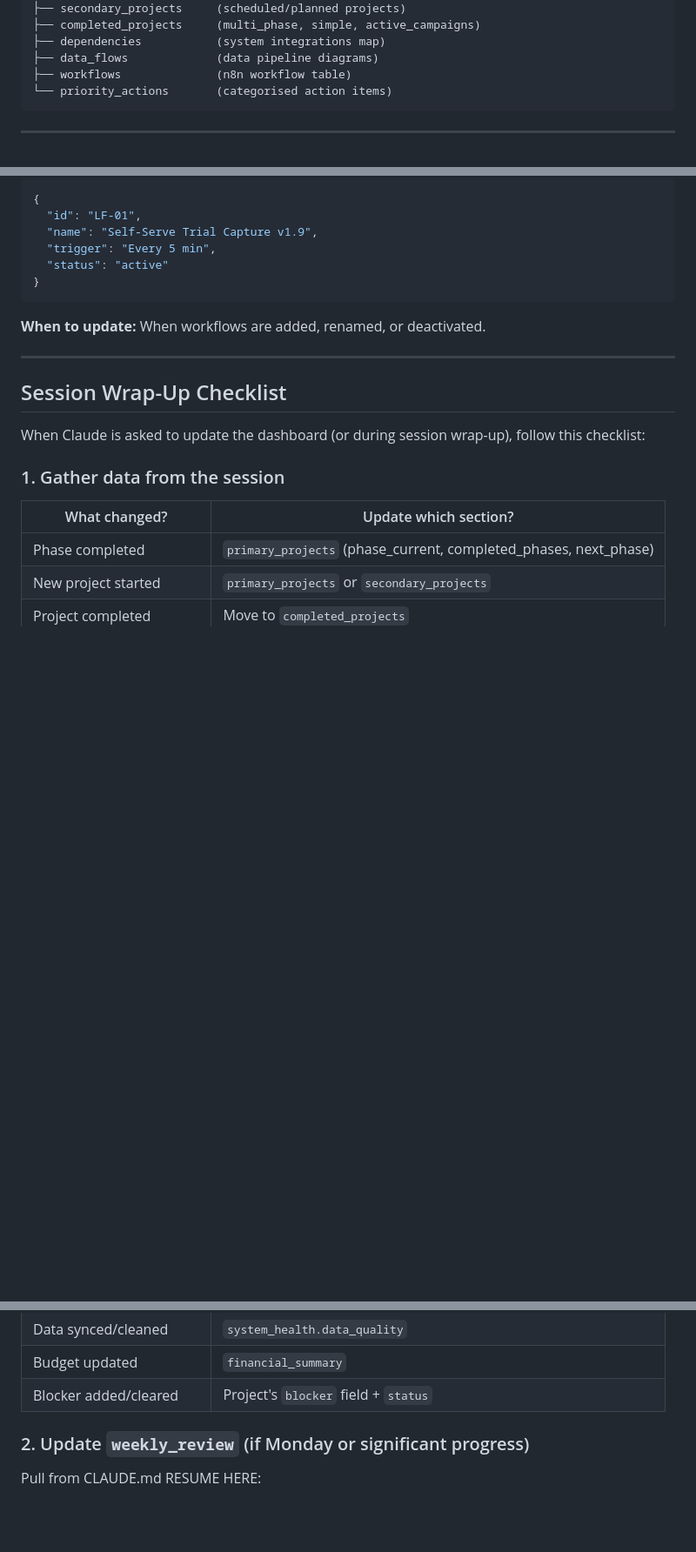
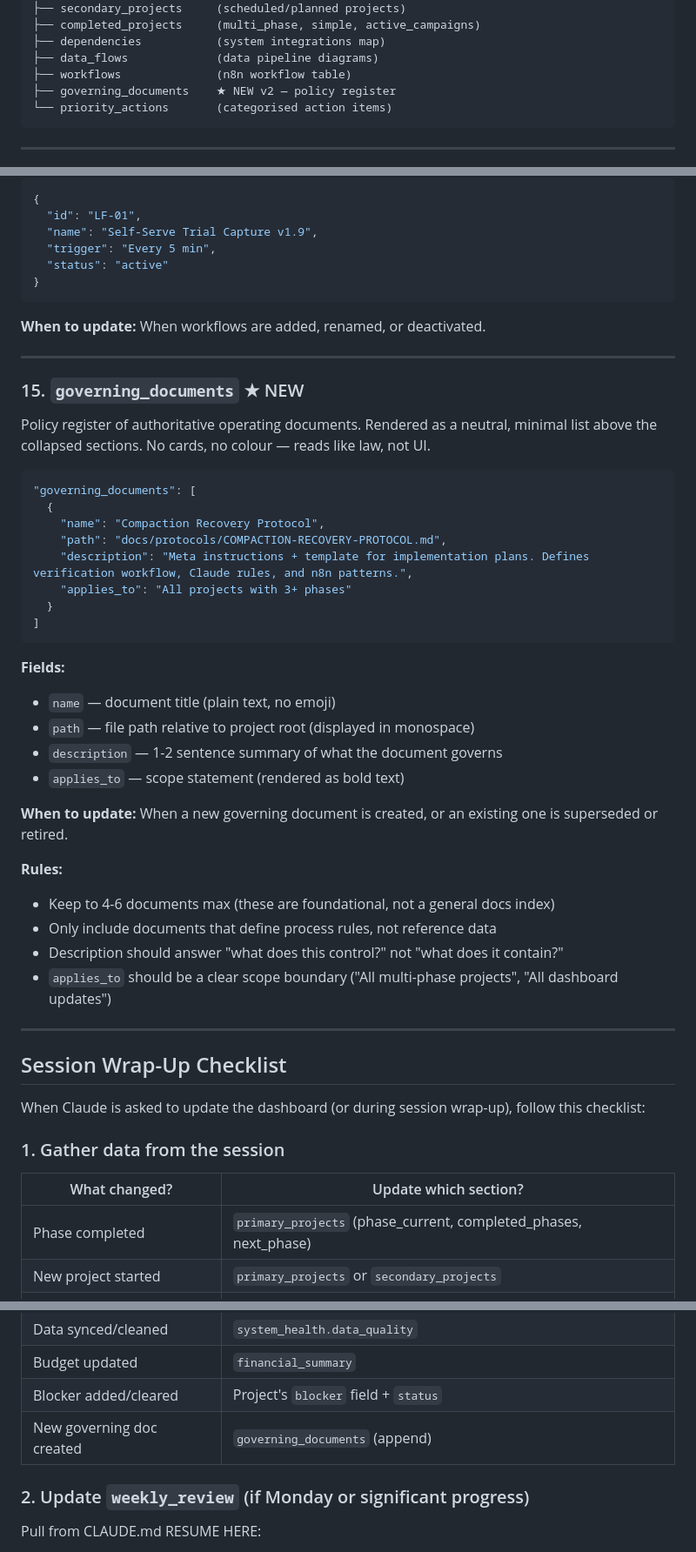
Before and after one commit to rob693/mouve-dashboard, a Markdown page: DASHBOARD-STRUCTURE-V2.md, 3 parts joined by grey strips. Shown at 87% size. Drawn GitHub-style; blank space fills up the shorter version.

Commit message:
Schema doc: add governing_documents section (#15)
Co-Authored-By: Claude Opus 4.5 <noreply@anthropic.com>

````diff
--- a/DASHBOARD-STRUCTURE-V2.md
+++ b/DASHBOARD-STRUCTURE-V2.md
@@ -43,6 +43,7 @@ dashboard-data.json
 ├── dependencies           (system integrations map)
 ├── data_flows             (data pipeline diagrams)
 ├── workflows              (n8n workflow table)
+├── governing_documents    ★ NEW v2 — policy register
 └── priority_actions       (categorised action items)
 ```
 
@@ -413,6 +414,37 @@ n8n workflow registry.
 
 ---
 
+### 15. `governing_documents` ★ NEW
+
+Policy register of authoritative operating documents. Rendered as a neutral, minimal list above the collapsed sections. No cards, no colour — reads like law, not UI.
+
+```json
+"governing_documents": [
+  {
+    "name": "Compaction Recovery Protocol",
+    "path": "docs/protocols/COMPACTION-RECOVERY-PROTOCOL.md",
+    "description": "Meta instructions + template for implementation plans. Defines verification workflow, Claude rules, and n8n patterns.",
+    "applies_to": "All projects with 3+ phases"
+  }
+]
+```
+
+**Fields:**
+- `name` — document title (plain text, no emoji)
+- `path` — file path relative to project root (displayed in monospace)
+- `description` — 1-2 sentence summary of what the document governs
+- `applies_to` — scope statement (rendered as bold text)
+
+**When to update:** When a new governing document is created, or an existing one is superseded or retired.
+
+**Rules:**
+- Keep to 4-6 documents max (these are foundational, not a general docs index)
+- Only include documents that define process rules, not reference data
+- Description should answer "what does this control?" not "what does it contain?"
+- `applies_to` should be a clear scope boundary ("All multi-phase projects", "All dashboard updates")
+
+---
+
 ## Session Wrap-Up Checklist
 
 When Claude is asked to update the dashboard (or during session wrap-up), follow this checklist:
@@ -431,6 +463,7 @@ When Claude is asked to update the dashboard (or during session wrap-up), follow
 | Data synced/cleaned | `system_health.data_quality` |
 | Budget updated | `financial_summary` |
 | Blocker added/cleared | Project's `blocker` field + `status` |
+| New governing doc created | `governing_documents` (append) |
 
 ### 2. Update `weekly_review` (if Monday or significant progress)
 
````
